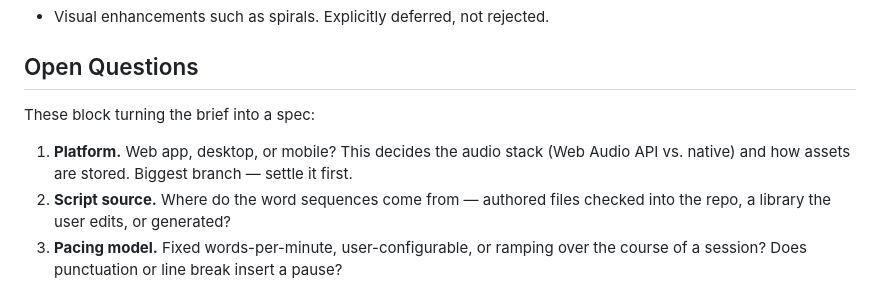
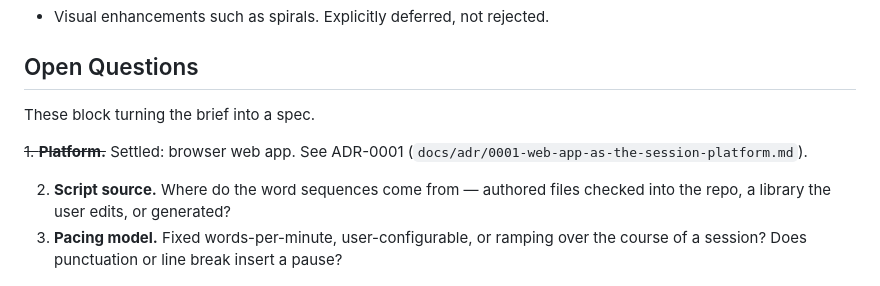
Before and after one commit to TranceToy/MindAdapter, a Markdown page: .scratch/adapting-the-mind/spec.md, the part around the change. Rendered like a GitHub page.

```diff
--- a/.scratch/adapting-the-mind/spec.md
+++ b/.scratch/adapting-the-mind/spec.md
@@ -48,11 +48,11 @@ Drafted from the Q1 (a) answer; not yet confirmed.
 
 ## Open Questions
 
-These block turning the brief into a spec:
+These block turning the brief into a spec.
 
-1. **Platform.** Web app, desktop, or mobile? This decides the audio stack
-   (Web Audio API vs. native) and how assets are stored. Biggest branch — settle
-   it first.
+~~1. **Platform.**~~ Settled: browser web app. See
+ADR-0001 (`docs/adr/0001-web-app-as-the-session-platform.md`).
+
 2. **Script source.** Where do the word sequences come from — authored files
    checked into the repo, a library the user edits, or generated?
 3. **Pacing model.** Fixed words-per-minute, user-configurable, or ramping over
```
Also changed, not shown: docs/adr/0001-web-app-as-the-session-platform.md (added, +28 -0 lines).
